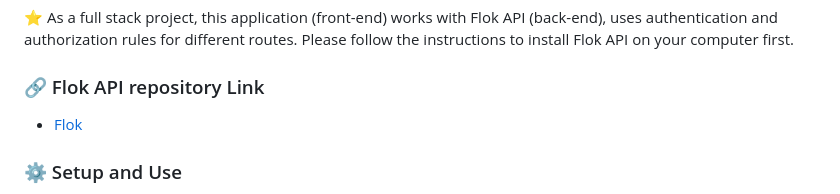
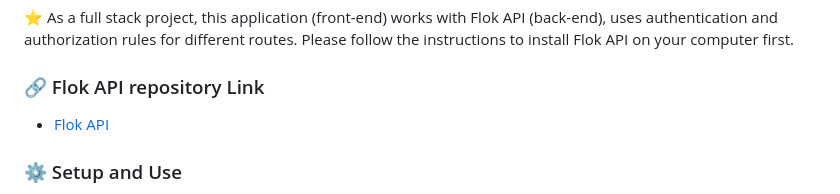
Before and after one commit to onurkaymak/Flok, a Markdown page: README.md, the part around the change. Rendered like a GitHub page.

Commit message:
Update Flok API link in README.

```diff
--- a/README.md
+++ b/README.md
@@ -160,7 +160,7 @@ It's a full-stack application that is built on React with Redux & ASP.NET Web AP
 
 ### 🔗 Flok API repository Link
 
-* [Flok](https://github.com/onurkaymak/FlokAPI)
+* [Flok API](https://github.com/onurkaymak/FlokAPI)
 
 ### ⚙️ Setup and Use
 
```
